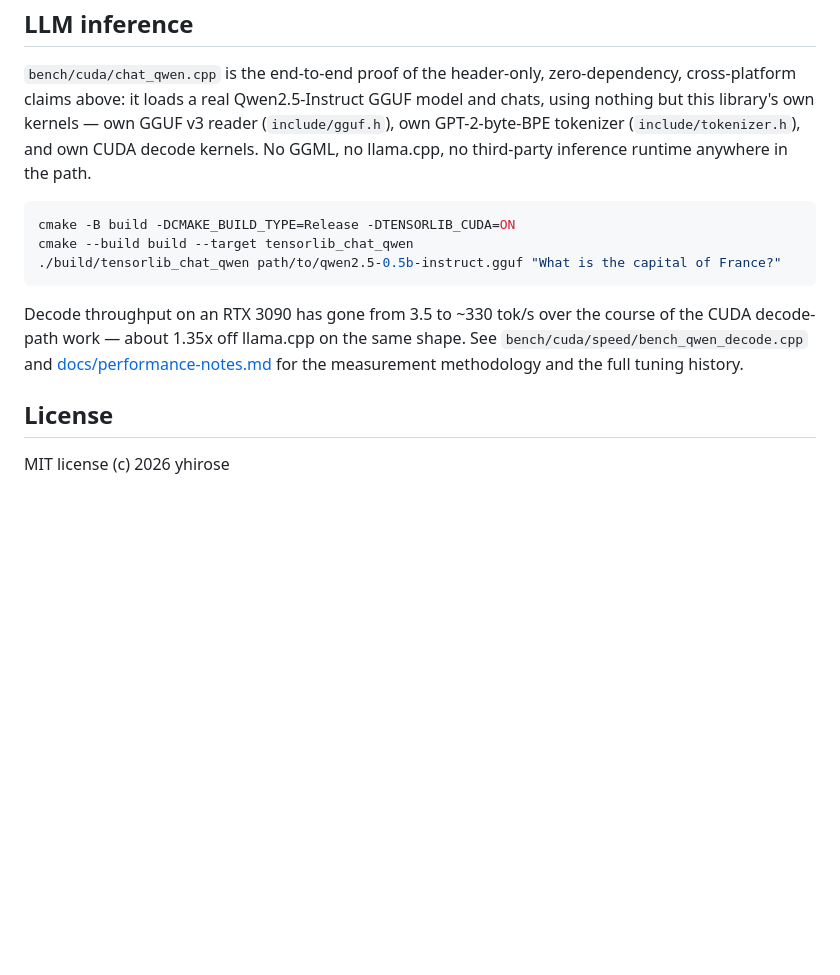
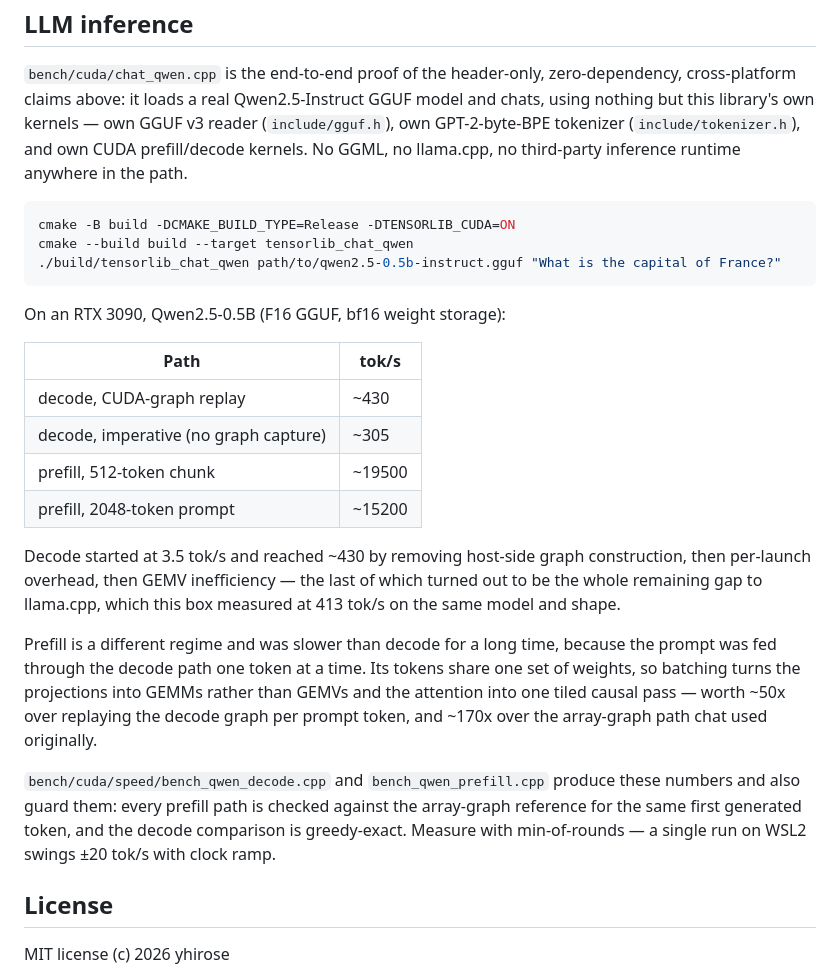
Before and after one commit to yhirose/cpp-tensorlib, a Markdown page: README.md, the part around the change. Drawn GitHub-style; blank space fills up the shorter version.

Commit message:
docs: the README's LLM section predates prefill, and its one link was dead
The performance paragraph still described decode alone, at ~330 tok/s and "about
1.35x off llama.cpp" — both stale: CUDA-graph replay measures ~430 here against
the 413 this box measured for llama.cpp on the same model and shape. It also
said nothing about prefill, which used to be the slow half at ~114 tok/s and is
now ~19500 for a 512-token chunk. And it pointed at docs/performance-notes.md,
which has not been in the tree since 35f076a stopped tracking the design notes.

Replaced with a small table of the four numbers a reader would actually want,
the two sentences of why prefill is a different regime from decode, and a
pointer to the two benches that both produce and guard these figures. Every
number re-measured on the current HEAD; every path the section cites verified to
exist.

````diff
--- a/README.md
+++ b/README.md
@@ -294,8 +294,8 @@ LLM inference
 zero-dependency, cross-platform claims above: it loads a real
 Qwen2.5-Instruct GGUF model and chats, using nothing but this library's own
 kernels — own GGUF v3 reader (`include/gguf.h`), own GPT-2-byte-BPE
-tokenizer (`include/tokenizer.h`), and own CUDA decode kernels. No GGML, no
-llama.cpp, no third-party inference runtime anywhere in the path.
+tokenizer (`include/tokenizer.h`), and own CUDA prefill/decode kernels. No
+GGML, no llama.cpp, no third-party inference runtime anywhere in the path.
 
 ```bash
 cmake -B build -DCMAKE_BUILD_TYPE=Release -DTENSORLIB_CUDA=ON
@@ -303,11 +303,32 @@ cmake --build build --target tensorlib_chat_qwen
 ./build/tensorlib_chat_qwen path/to/qwen2.5-0.5b-instruct.gguf "What is the capital of France?"
 ```
 
-Decode throughput on an RTX 3090 has gone from 3.5 to ~330 tok/s over the
-course of the CUDA decode-path work — about 1.35x off llama.cpp on the same
-shape. See `bench/cuda/speed/bench_qwen_decode.cpp` and
-[docs/performance-notes.md](docs/performance-notes.md) for the measurement
-methodology and the full tuning history.
+On an RTX 3090, Qwen2.5-0.5B (F16 GGUF, bf16 weight storage):
+
+| Path | tok/s |
+|---|---|
+| decode, CUDA-graph replay | ~430 |
+| decode, imperative (no graph capture) | ~305 |
+| prefill, 512-token chunk | ~19500 |
+| prefill, 2048-token prompt | ~15200 |
+
+Decode started at 3.5 tok/s and reached ~430 by removing host-side graph
+construction, then per-launch overhead, then GEMV inefficiency — the last of
+which turned out to be the whole remaining gap to llama.cpp, which this box
+measured at 413 tok/s on the same model and shape.
+
+Prefill is a different regime and was slower than decode for a long time,
+because the prompt was fed through the decode path one token at a time. Its
+tokens share one set of weights, so batching turns the projections into GEMMs
+rather than GEMVs and the attention into one tiled causal pass — worth ~50x over
+replaying the decode graph per prompt token, and ~170x over the array-graph
+path chat used originally.
+
+`bench/cuda/speed/bench_qwen_decode.cpp` and `bench_qwen_prefill.cpp` produce
+these numbers and also guard them: every prefill path is checked against the
+array-graph reference for the same first generated token, and the decode
+comparison is greedy-exact. Measure with min-of-rounds — a single run on WSL2
+swings ±20 tok/s with clock ramp.
 
 License
 -------
````
